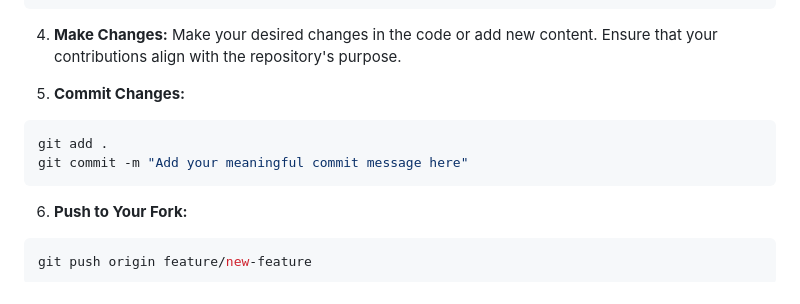
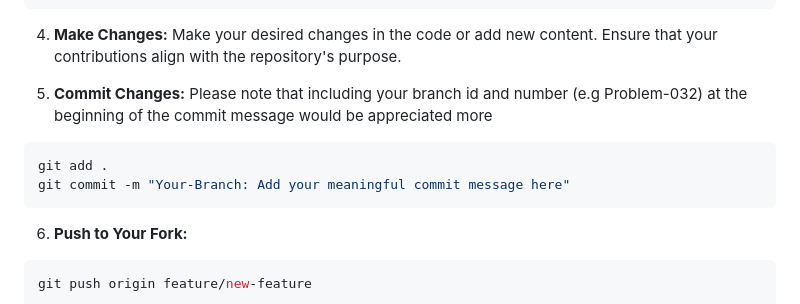
Before and after one commit to catnys/Py4Society, a Markdown page: README.md, the part around the change. Drawn GitHub-style.

````diff
--- a/README.md
+++ b/README.md
@@ -274,10 +274,10 @@ git checkout -b feature/new-feature
 Make your desired changes in the code or add new content. Ensure that your contributions align with the repository's purpose.
 
 5. **Commit Changes:**
-
+Please note that including your branch id and number (e.g Problem-032) at the beginning of the commit message would be appreciated more
 ```bash
 git add .
-git commit -m "Add your meaningful commit message here"
+git commit -m "Your-Branch: Add your meaningful commit message here"
 ```
 6. **Push to Your Fork:**
 
````
